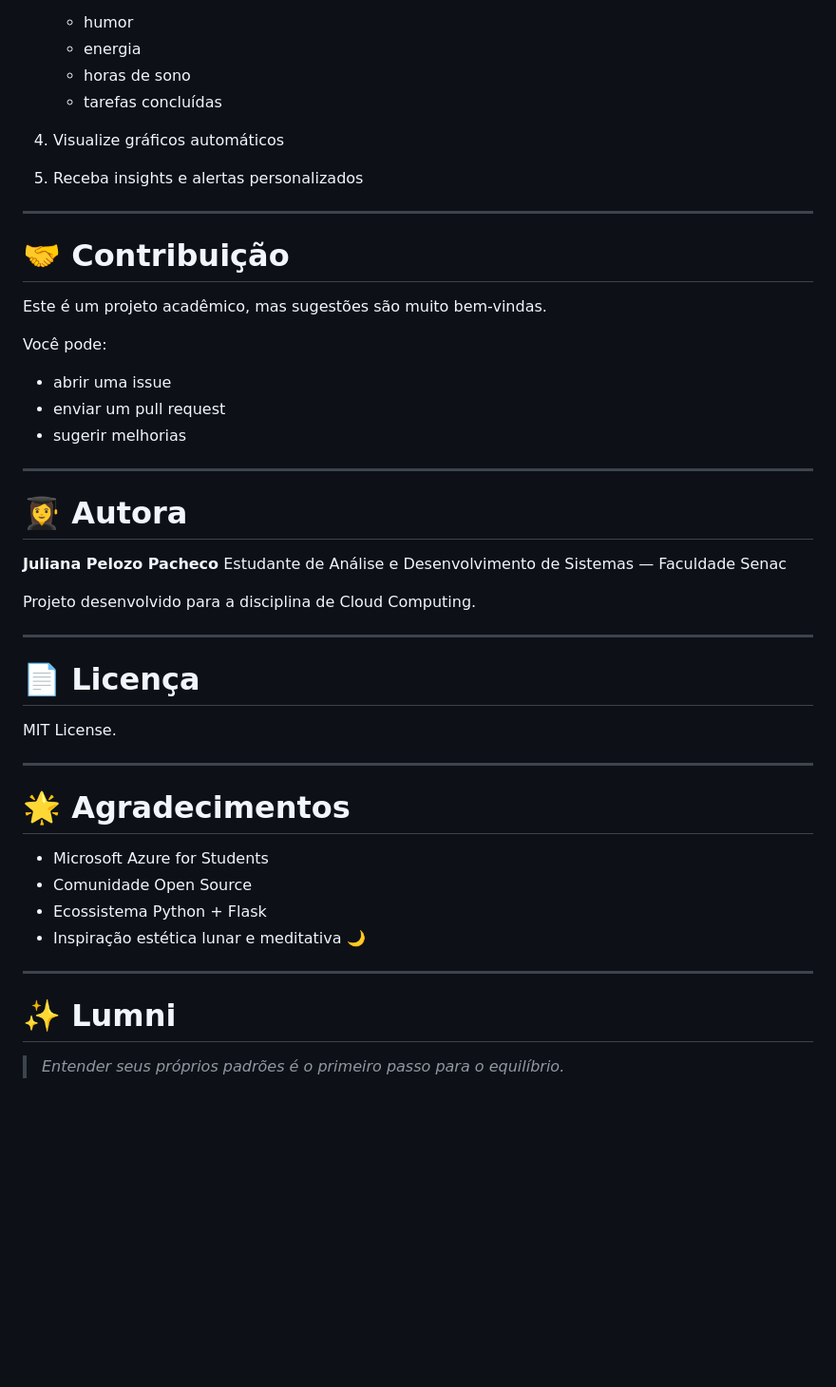
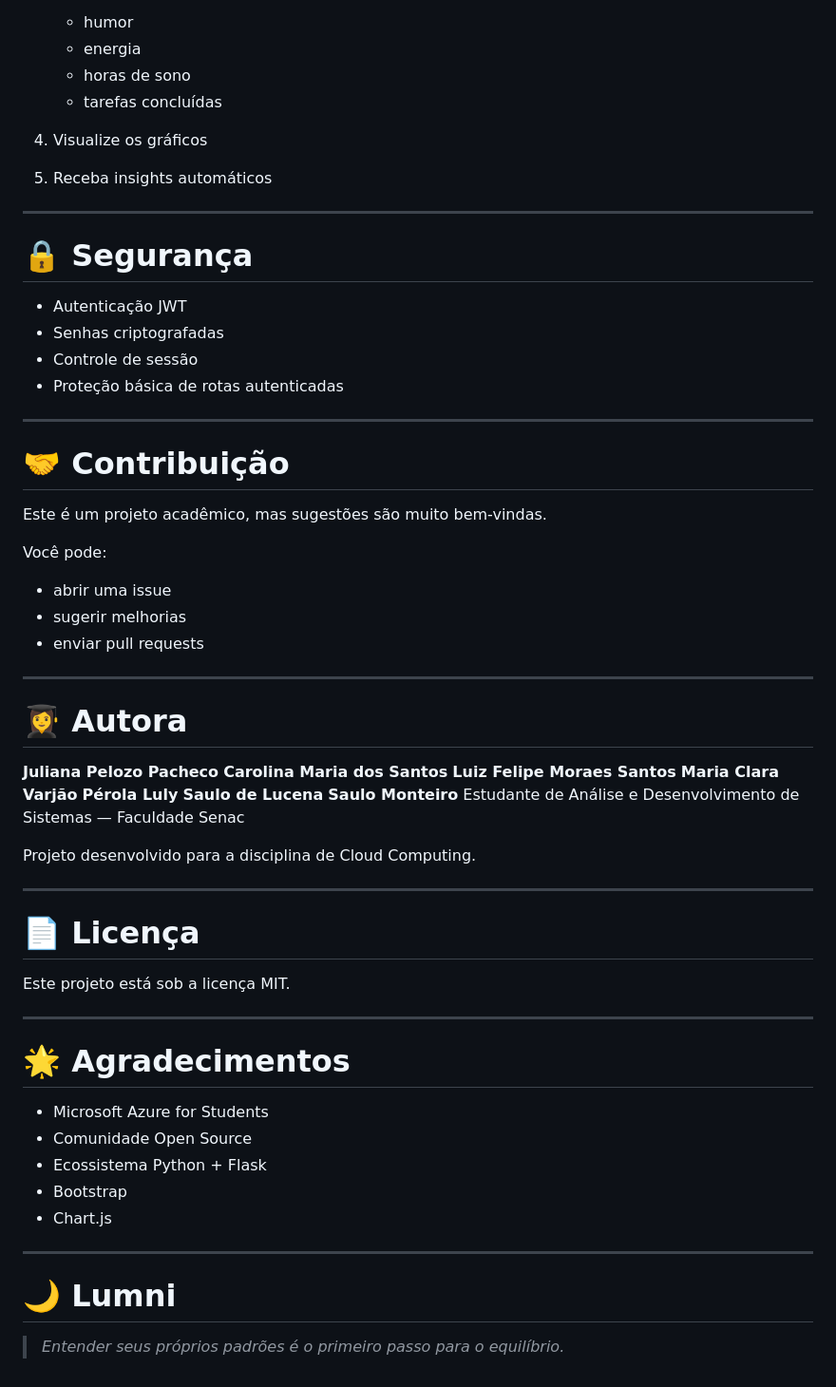
Before and after one commit to JulianaPelozo/lumni-app, a Markdown page: README.md, the part around one of its changes. Shown at 95% size. GitHub-like rendering; blank space fills up the shorter version.

```diff
--- a/README.md
+++ b/README.md
@@ -258,8 +316,17 @@ lumni/
    * energia
    * horas de sono
    * tarefas concluídas
-4. Visualize gráficos automáticos
-5. Receba insights e alertas personalizados
+4. Visualize os gráficos
+5. Receba insights automáticos
+
+---
+
+# 🔒 Segurança
+
+* Autenticação JWT
+* Senhas criptografadas
+* Controle de sessão
+* Proteção básica de rotas autenticadas
 
 ---
 
@@ -270,14 +337,20 @@ Este é um projeto acadêmico, mas sugestões são muito bem-vindas.
 Você pode:
 
 * abrir uma issue
-* enviar um pull request
 * sugerir melhorias
+* enviar pull requests
 
 ---
 
 # 👩‍🎓 Autora
 
 **Juliana Pelozo Pacheco**
+**Carolina Maria dos Santos**
+**Luiz Felipe Moraes Santos**
+**Maria Clara Varjão**
+**Pérola Luly**
+**Saulo de Lucena**
+**Saulo Monteiro**
 Estudante de Análise e Desenvolvimento de Sistemas — Faculdade Senac
 
 Projeto desenvolvido para a disciplina de Cloud Computing.
@@ -286,7 +359,7 @@ Projeto desenvolvido para a disciplina de Cloud Computing.
 
 # 📄 Licença
 
-MIT License.
+Este projeto está sob a licença MIT.
 
 ---
 
@@ -295,10 +368,11 @@ MIT License.
 * Microsoft Azure for Students
 * Comunidade Open Source
 * Ecossistema Python + Flask
-* Inspiração estética lunar e meditativa 🌙
+* Bootstrap
+* Chart.js
 
 ---
 
-# ✨ Lumni
+# 🌙 Lumni
 
 > *Entender seus próprios padrões é o primeiro passo para o equilíbrio.*
```
Also changed, not shown: other parts of README.md (+102 -44 lines).
